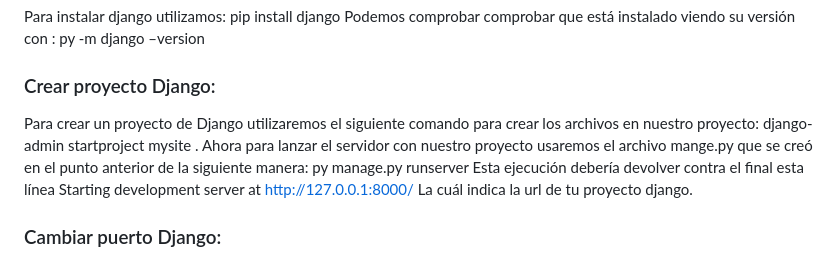
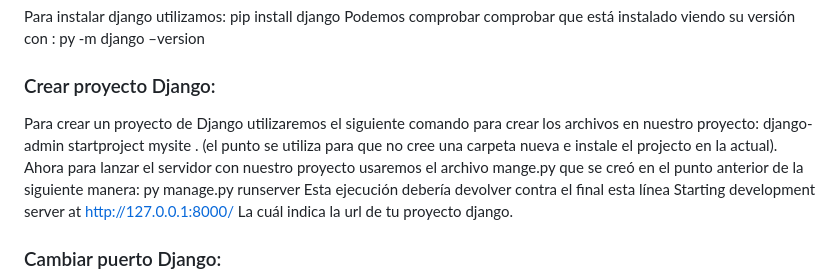
Before and after one commit to DavidCounagoGonzalez/AprendiendoPython, a Markdown page: djangoProject/README.md, the part around the change. Drawn GitHub-style.

Commit message:
Aclaración en la creación de proyecto

```diff
--- a/djangoProject/README.md
+++ b/djangoProject/README.md
@@ -24,7 +24,7 @@ py -m django –version
 
 ### Crear proyecto Django:
 Para crear un proyecto de Django utilizaremos el siguiente comando para crear los archivos en nuestro proyecto:
-django-admin startproject mysite .
+django-admin startproject mysite . (el punto se utiliza para que no cree una carpeta nueva e instale el projecto en la actual).
 Ahora para lanzar el servidor con nuestro proyecto usaremos el archivo mange.py que se creó en el punto anterior de la siguiente manera:
 py manage.py runserver
 		Esta ejecución debería devolver contra el final esta línea
```
